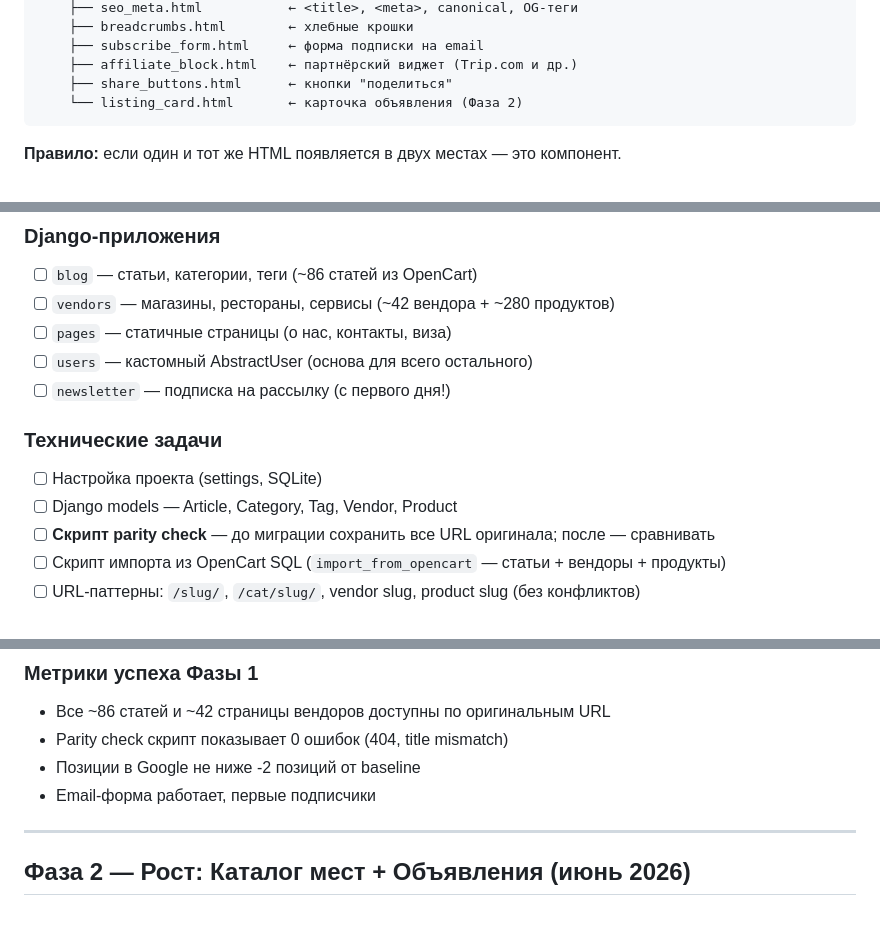
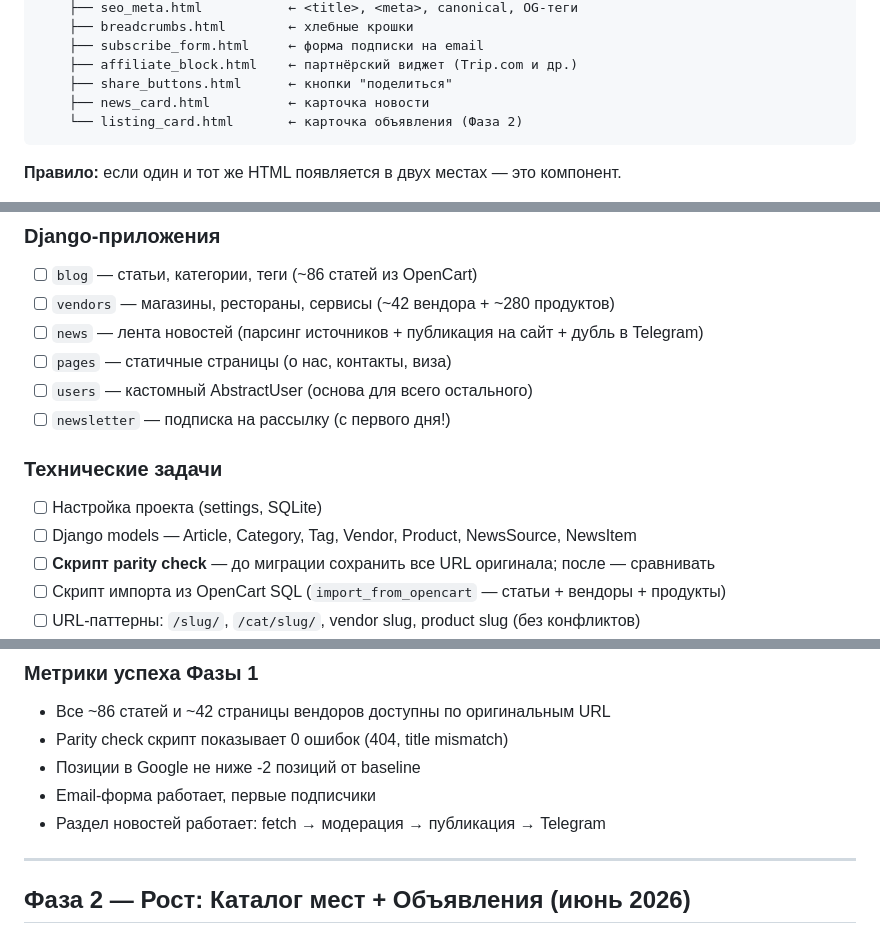
Before and after one commit to colizej/clikme, a Markdown page: docs/ROADMAP.md, 3 parts joined by grey strips. Drawn GitHub-style.

````diff
--- a/docs/ROADMAP.md
+++ b/docs/ROADMAP.md
@@ -36,6 +36,7 @@ templates/
     ├── subscribe_form.html     ← форма подписки на email
     ├── affiliate_block.html    ← партнёрский виджет (Trip.com и др.)
     ├── share_buttons.html      ← кнопки "поделиться"
+    ├── news_card.html          ← карточка новости
     └── listing_card.html       ← карточка объявления (Фаза 2)
 ```
 
@@ -68,13 +69,14 @@ SEO-позиции сохранены, URL идентичны.
 ### Django-приложения
 - [ ] `blog` — статьи, категории, теги (~86 статей из OpenCart)
 - [ ] `vendors` — магазины, рестораны, сервисы (~42 вендора + ~280 продуктов)
+- [ ] `news` — лента новостей (парсинг источников + публикация на сайт + дубль в Telegram)
 - [ ] `pages` — статичные страницы (о нас, контакты, виза)
 - [ ] `users` — кастомный AbstractUser (основа для всего остального)
 - [ ] `newsletter` — подписка на рассылку (с первого дня!)
 
 ### Технические задачи
 - [ ] Настройка проекта (settings, SQLite)
-- [ ] Django models — Article, Category, Tag, Vendor, Product
+- [ ] Django models — Article, Category, Tag, Vendor, Product, NewsSource, NewsItem
 - [ ] **Скрипт parity check** — до миграции сохранить все URL оригинала; после — сравнивать
 - [ ] Скрипт импорта из OpenCart SQL (`import_from_opencart` — статьи + вендоры + продукты)
 - [ ] URL-паттерны: `/slug/`, `/cat/slug/`, vendor slug, product slug (без конфликтов)
@@ -92,6 +94,7 @@ SEO-позиции сохранены, URL идентичны.
 - Parity check скрипт показывает 0 ошибок (404, title mismatch)
 - Позиции в Google не ниже -2 позиций от baseline
 - Email-форма работает, первые подписчики
+- Раздел новостей работает: fetch → модерация → публикация → Telegram
 
 ---
 
````
Also changed, not shown: docs/ARCHITECTURE.md (+86 -2 lines).
